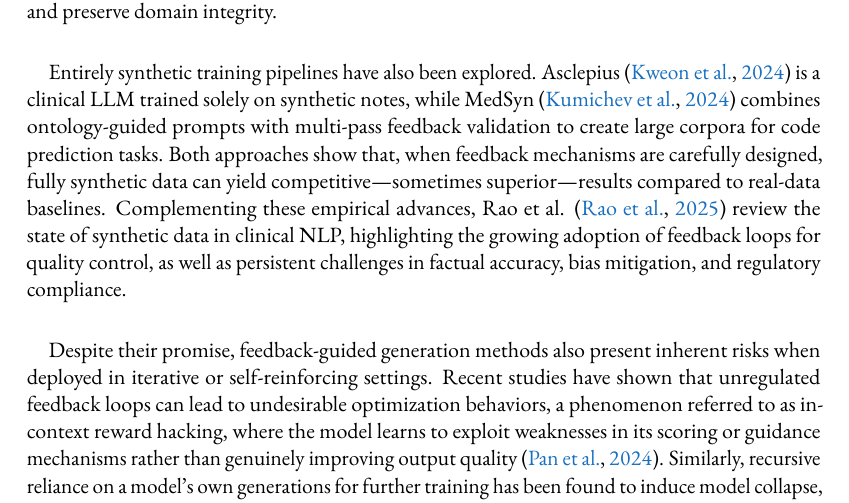
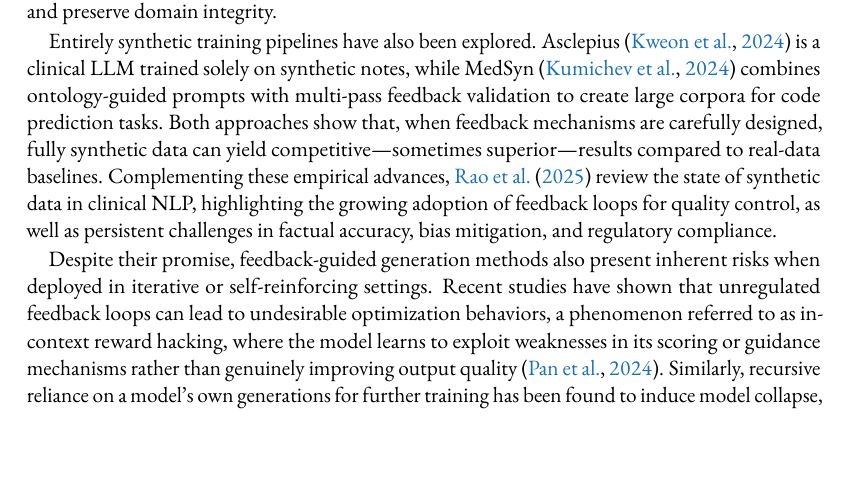
Before and after one commit to simonmeoni/thesis, a LaTeX thesis (main.tex, which reads sources/chapters/related_works.tex): part of page 12 of 41, cut so that both start at the same text, the shorter picture padded with empty space. Compiled offline with pdfLaTeX.

Commit message:
Updates from Overleaf

```diff
--- a/sources/chapters/related_works.tex
+++ b/sources/chapters/related_works.tex
@@ -54,7 +54,7 @@
 
 Recent work increasingly incorporates feedback-guided generation to refine and control synthetic clinical text. For instance, SYNFAC-EDIT \citep{miller2024synfacedit} introduces an edit-based feedback loop, where factual inconsistencies in clinical summaries are detected and iteratively corrected, significantly improving factual alignment with source documents. Similarly, Woo et al. \citep{woo2025synthetic_distillation} adopt a distillation-based approach in which high-quality synthetic Q\&A pairs generated by an LLM are iteratively filtered and ranked by a domain-specific scorer before training smaller clinical extraction models. These methods illustrate how integrating scoring, factuality checks, or ontology-based validation into the generation process can curb hallucinations and preserve domain integrity.
 
-Entirely synthetic training pipelines have also been explored. Asclepius \citep{kweon2024asclepius} is a clinical LLM trained solely on synthetic notes, while MedSyn \citep{kumichev2024medsyn} combines ontology-guided prompts with multi-pass feedback validation to create large corpora for code prediction tasks. Both approaches show that, when feedback mechanisms are carefully designed, fully synthetic data can yield competitive—sometimes superior—results compared to real-data baselines. Complementing these empirical advances, Rao et al. \citep{rao2025scoping_synthetic_clinical} review the state of synthetic data in clinical NLP, highlighting the growing adoption of feedback loops for quality control, as well as persistent challenges in factual accuracy, bias mitigation, and regulatory compliance.
+Entirely synthetic training pipelines have also been explored. Asclepius \citep{kweon2024asclepius} is a clinical LLM trained solely on synthetic notes, while MedSyn \citep{kumichev2024medsyn} combines ontology-guided prompts with multi-pass feedback validation to create large corpora for code prediction tasks. Both approaches show that, when feedback mechanisms are carefully designed, fully synthetic data can yield competitive—sometimes superior—results compared to real-data baselines. Complementing these empirical advances, \citet{rao2025scoping_synthetic_clinical} review the state of synthetic data in clinical NLP, highlighting the growing adoption of feedback loops for quality control, as well as persistent challenges in factual accuracy, bias mitigation, and regulatory compliance.
 
 Despite their promise, feedback-guided generation methods also present inherent risks when deployed in iterative or self-reinforcing settings. Recent studies have shown that unregulated feedback loops can lead to undesirable optimization behaviors, a phenomenon referred to as in-context reward hacking, where the model learns to exploit weaknesses in its scoring or guidance mechanisms rather than genuinely improving output quality \citep{perez2024feedbackloops}. Similarly, recursive reliance on a model’s own generations for further training has been found to induce model collapse, in which the output distribution progressively degenerates as diversity and factuality erode over iterations \citep{shumailov2024modelcollapse,herta2025}. These findings underscore the importance of incorporating safeguards—such as diverse data refresh, cross-model feedback, or human-in-the-loop validation—when designing feedback-driven augmentation pipelines, particularly in safety-critical domains like clinical NLP.
 
```
